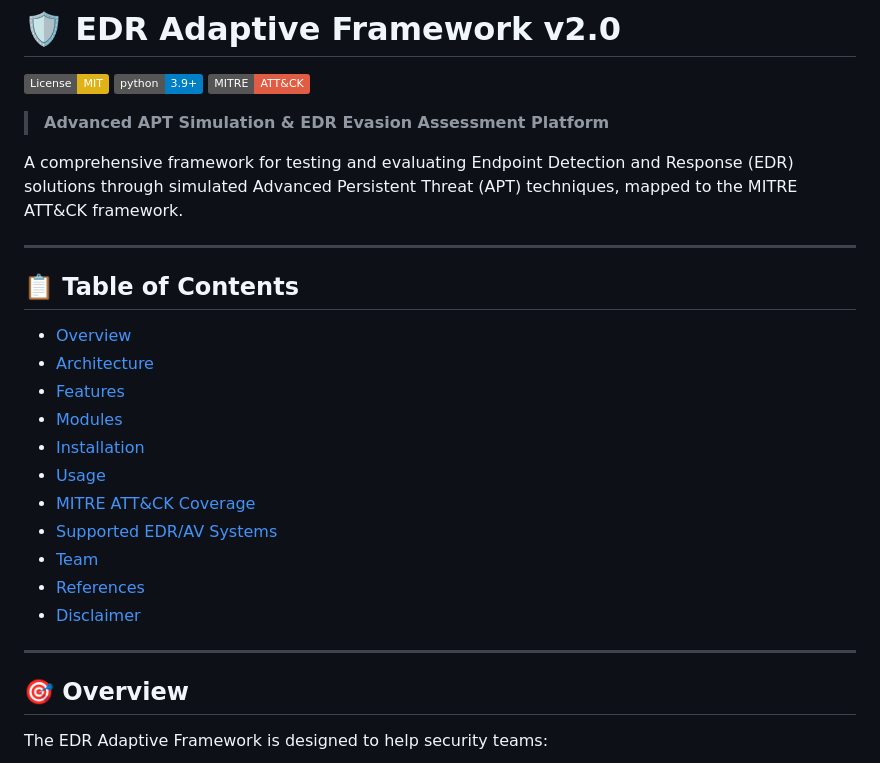
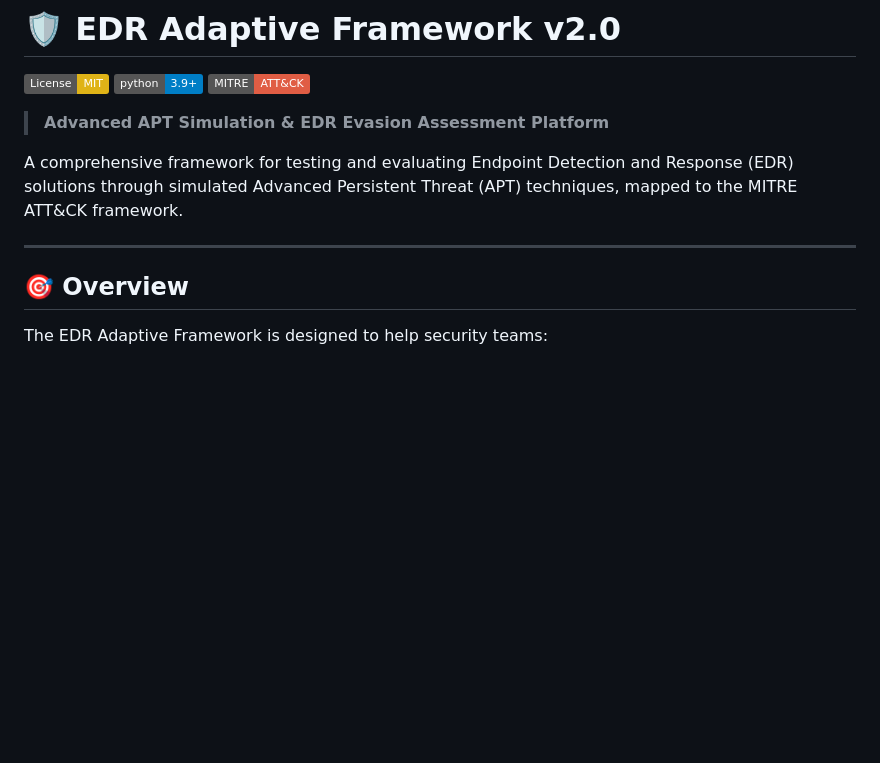
Before and after one commit to JDeep1234/VYUHA, a Markdown page: Readme.md, the part around one of its changes. Rendered like a GitHub page; badges without logos; blank space fills up the shorter version.

```diff
--- a/Readme.md
+++ b/Readme.md
@@ -10,21 +10,7 @@ A comprehensive framework for testing and evaluating Endpoint Detection and Resp
 
 ---
 
-## 📋 Table of Contents
 
-- [Overview](#overview)
-- [Architecture](#architecture)
-- [Features](#features)
-- [Modules](#modules)
-- [Installation](#installation)
-- [Usage](#usage)
-- [MITRE ATT&CK Coverage](#mitre-attck-coverage)
-- [Supported EDR/AV Systems](#supported-edrav-systems)
-- [Team](#team)
-- [References](#references)
-- [Disclaimer](#disclaimer)
-
----
 
 ## 🎯 Overview
 
```
Also changed, not shown: other parts of Readme.md (+1 -110 lines).
